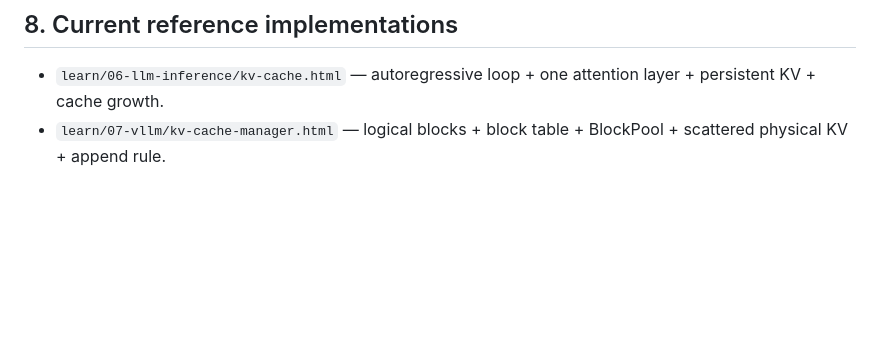
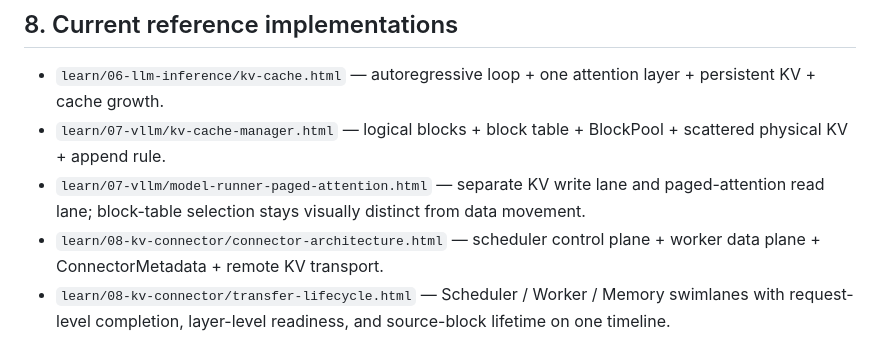
Before and after one commit to LeonaKaka/aiinfra, a Markdown page: design/DIAGRAM_QUALITY_STANDARD.md, the part around the change. GitHub-like rendering; blank space fills up the shorter version.

Commit message:
Expand diagram quality reference set

```diff
--- a/design/DIAGRAM_QUALITY_STANDARD.md
+++ b/design/DIAGRAM_QUALITY_STANDARD.md
@@ -75,3 +75,6 @@ Do not mark a diagram complete after code generation alone.
 
 - `learn/06-llm-inference/kv-cache.html` — autoregressive loop + one attention layer + persistent KV + cache growth.
 - `learn/07-vllm/kv-cache-manager.html` — logical blocks + block table + BlockPool + scattered physical KV + append rule.
+- `learn/07-vllm/model-runner-paged-attention.html` — separate KV write lane and paged-attention read lane; block-table selection stays visually distinct from data movement.
+- `learn/08-kv-connector/connector-architecture.html` — scheduler control plane + worker data plane + ConnectorMetadata + remote KV transport.
+- `learn/08-kv-connector/transfer-lifecycle.html` — Scheduler / Worker / Memory swimlanes with request-level completion, layer-level readiness, and source-block lifetime on one timeline.
```
